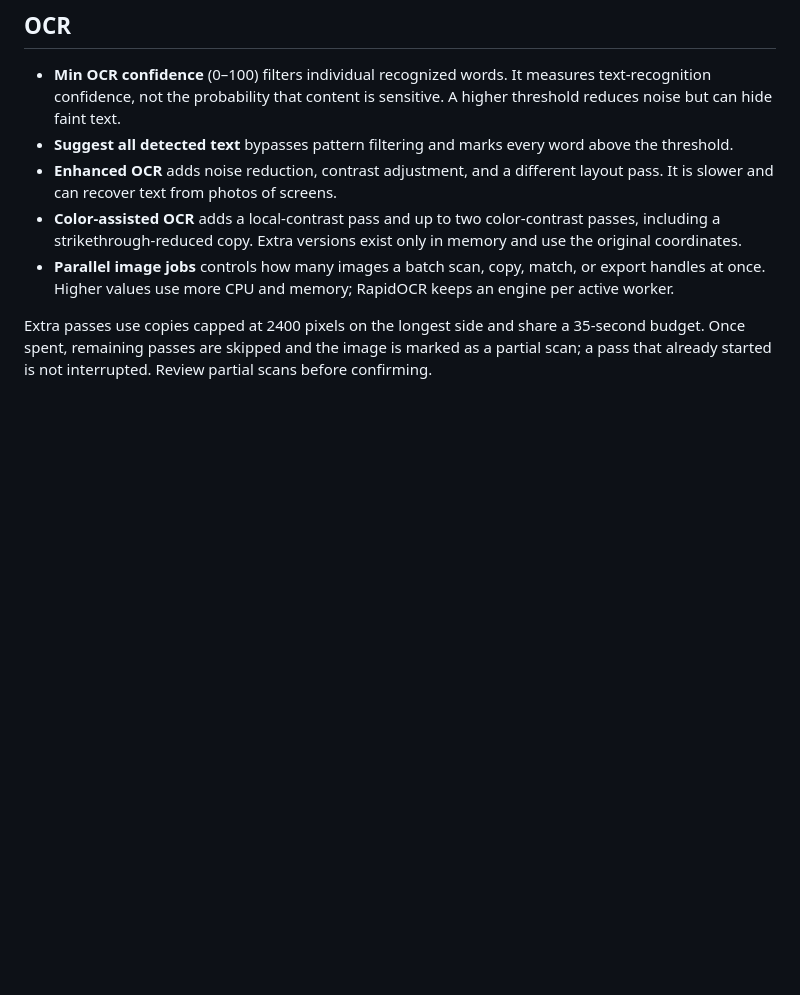
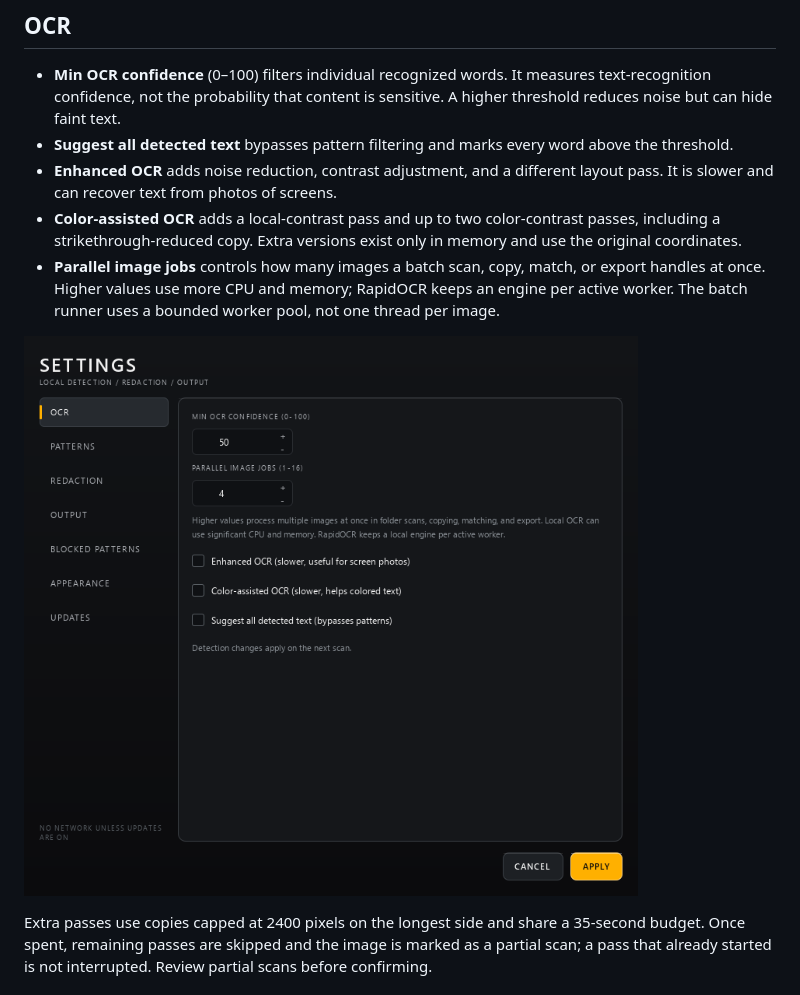
Before and after one commit to rwensel/markseal, a Markdown page: docs/settings.md, the part around the change. Rendered like a GitHub page; pictures changed too: docs/images/settings-ocr.png (added); blank space fills up the shorter version.

```diff
--- a/docs/settings.md
+++ b/docs/settings.md
@@ -8,7 +8,9 @@ Settings open in a separate window. **Apply** saves preferences; Cancel, Escape,
 - **Suggest all detected text** bypasses pattern filtering and marks every word above the threshold.
 - **Enhanced OCR** adds noise reduction, contrast adjustment, and a different layout pass. It is slower and can recover text from photos of screens.
 - **Color-assisted OCR** adds a local-contrast pass and up to two color-contrast passes, including a strikethrough-reduced copy. Extra versions exist only in memory and use the original coordinates.
-- **Parallel image jobs** controls how many images a batch scan, copy, match, or export handles at once. Higher values use more CPU and memory; RapidOCR keeps an engine per active worker.
+- **Parallel image jobs** controls how many images a batch scan, copy, match, or export handles at once. Higher values use more CPU and memory; RapidOCR keeps an engine per active worker. The batch runner uses a bounded worker pool, not one thread per image.
+
+![OCR settings with four parallel image jobs](images/settings-ocr.png)
 
 Extra passes use copies capped at 2400 pixels on the longest side and share a 35-second budget. Once spent, remaining passes are skipped and the image is marked as a partial scan; a pass that already started is not interrupted. Review partial scans before confirming.
 
```
Also changed, not shown: README.md (+11 -1 lines), docs/reviewing.md (+2 -0 lines), docs/images/batch.png (added).
